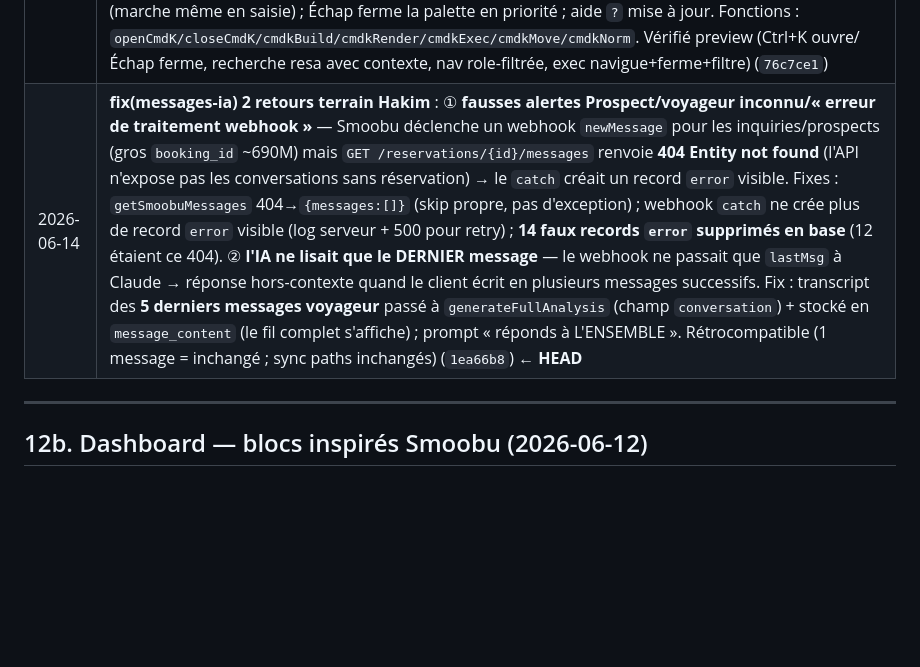
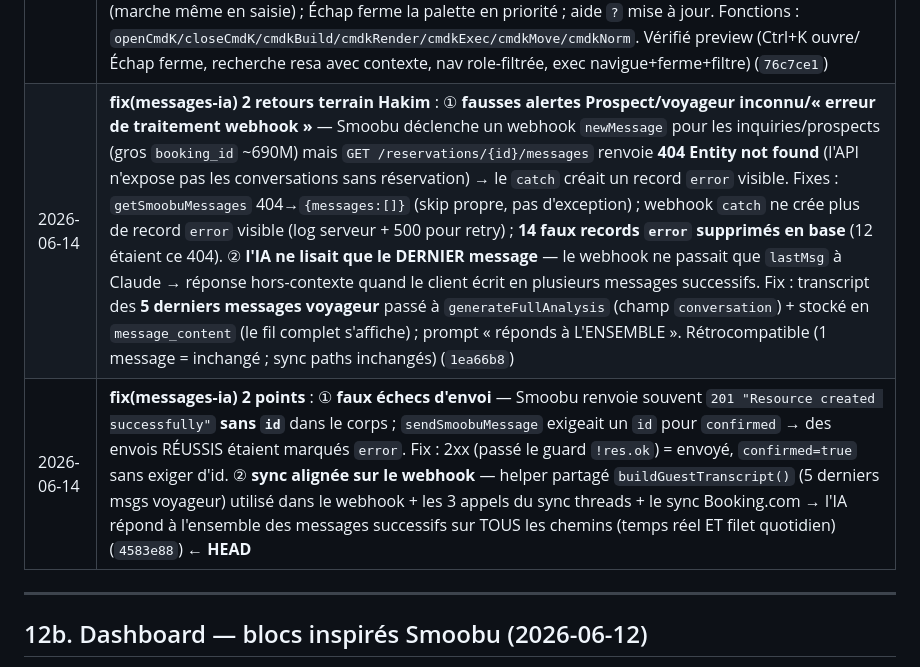
Before and after one commit to hakimharrasse-dot/nex-estate-crm, a Markdown page: CLAUDE.md, the part around the change. GitHub-like rendering; blank space fills up the shorter version.

Commit message:
docs: fixes envoi 201 + sync conversation documentes
Co-Authored-By: Claude Opus 4.8 <noreply@anthropic.com>

```diff
--- a/CLAUDE.md
+++ b/CLAUDE.md
@@ -570,7 +570,8 @@ Le CSV Smoobu affiche les prix de cet appartement **en MAD** (ex: 1207.68 MAD po
 | 2026-06-13 | **feat(ux) barre de filtres collante (desktop)** : demande Hakim — filtrer sans remonter en haut dans une longue liste. Classe `.fb-sticky` (`position:sticky;top:8px`) ajoutée aux 6 barres de filtres (resa/dash/biz/taxe/serv/perso ; barre config Réconciliation exclue). **Piège stacking** : `position:sticky` crée TOUJOURS un contexte d'empilement → cassait les déroulants multi-sélection (overlay `ms-ov` z-209 passait au-dessus de `ms-drop` z-210). Fix : `.fb-sticky` en `z-index:210` (au-dessus de `ms-ov`) + barre de sélection remontée `z-30→z-220` (reste prioritaire quand les 2 barres se croisent). **Mobile** : barre ≈40% de l'écran (trop haute) → `position:static` dans la media query <700px ; desktop garde le sticky. Vérifié preview (fige à top:8 après scroll, déroulants cliquables au-dessus de l'overlay, mobile static) (`3359556`) |
 | 2026-06-13 | **feat(ux) barre de filtres collante AUSSI sur mobile (compacte + bouton Filtres)** : le sticky desktop était désactivé sur mobile (barre complète ≈40% écran). Solution façon applis mobiles pro : barre collante **compacte repliée par défaut** — restent visibles période + mois (la date) + bouton `🔧 Filtres` ; un tap déplie appartement/catégorie/statut/équipe/payeur/recherche (≈18% écran replié vs 40%). `.fb-toggle` injecté par `initFbToggles()` dans chaque `.fb-sticky` (masqué desktop) ; `.fb-collapsed` (défaut) cache `.ms-wrap`+`input.fsel`+`select.fsel:not([id$=-per])` en <700px (inerte desktop) ; `toggleFb()` + `refreshFbToggles()` (libellé + compteur `(n)` de filtres actifs + surbrillance `fb-on`, visible même replié) appelé dans les 5 `*Filter()` + boot ; sticky réactivé mobile. Vérifié preview (mobile replié 18% sticky, tap déplie 353px, compteur+surbrillance, scroll top:8 ; desktop inchangé) (`25f107d`) |
 | 2026-06-14 | **feat(ux) audit UX #3 — palette de commandes Ctrl+K** : `Ctrl+K`/`Cmd+K` (desktop) ou bouton `🔎 Recherche` du tiroir Plus (mobile) ouvre une palette façon Linear/Notion. 4 groupes : **Réservations** (recherche voyageur/réf/appart/source accents ignorés → navigue vers resa + filtre la liste sur la réf), **Aller à** (15 sections, filtrées par rôle via `cmdkCanAccess`=même liste que `goTo`), **Actions** (nouvelle entrée resa/biz/taxe/serv/perso, filtrées rôle), **Rechercher dans** (remplit la recherche de Business/Services/Perso/Taxe). Navigation clavier ↑↓/Entrée/Échap + survol/clic. Module autonome injecté à la 1re ouverture (overlay z-950) ; binding `Ctrl+K` dans le handler global AVANT le guard input (marche même en saisie) ; Échap ferme la palette en priorité ; aide `?` mise à jour. Fonctions : `openCmdK/closeCmdK/cmdkBuild/cmdkRender/cmdkExec/cmdkMove/cmdkNorm`. Vérifié preview (Ctrl+K ouvre/Échap ferme, recherche resa avec contexte, nav role-filtrée, exec navigue+ferme+filtre) (`76c7ce1`) |
-| 2026-06-14 | **fix(messages-ia) 2 retours terrain Hakim** : ① **fausses alertes Prospect/voyageur inconnu/« erreur de traitement webhook »** — Smoobu déclenche un webhook `newMessage` pour les inquiries/prospects (gros `booking_id` ~690M) mais `GET /reservations/{id}/messages` renvoie **404 Entity not found** (l'API n'expose pas les conversations sans réservation) → le `catch` créait un record `error` visible. Fixes : `getSmoobuMessages` 404→`{messages:[]}` (skip propre, pas d'exception) ; webhook `catch` ne crée plus de record `error` visible (log serveur + 500 pour retry) ; **14 faux records `error` supprimés en base** (12 étaient ce 404). ② **l'IA ne lisait que le DERNIER message** — le webhook ne passait que `lastMsg` à Claude → réponse hors-contexte quand le client écrit en plusieurs messages successifs. Fix : transcript des **5 derniers messages voyageur** passé à `generateFullAnalysis` (champ `conversation`) + stocké en `message_content` (le fil complet s'affiche) ; prompt « réponds à L'ENSEMBLE ». Rétrocompatible (1 message = inchangé ; sync paths inchangés) (`1ea66b8`) ← **HEAD** |
+| 2026-06-14 | **fix(messages-ia) 2 retours terrain Hakim** : ① **fausses alertes Prospect/voyageur inconnu/« erreur de traitement webhook »** — Smoobu déclenche un webhook `newMessage` pour les inquiries/prospects (gros `booking_id` ~690M) mais `GET /reservations/{id}/messages` renvoie **404 Entity not found** (l'API n'expose pas les conversations sans réservation) → le `catch` créait un record `error` visible. Fixes : `getSmoobuMessages` 404→`{messages:[]}` (skip propre, pas d'exception) ; webhook `catch` ne crée plus de record `error` visible (log serveur + 500 pour retry) ; **14 faux records `error` supprimés en base** (12 étaient ce 404). ② **l'IA ne lisait que le DERNIER message** — le webhook ne passait que `lastMsg` à Claude → réponse hors-contexte quand le client écrit en plusieurs messages successifs. Fix : transcript des **5 derniers messages voyageur** passé à `generateFullAnalysis` (champ `conversation`) + stocké en `message_content` (le fil complet s'affiche) ; prompt « réponds à L'ENSEMBLE ». Rétrocompatible (1 message = inchangé ; sync paths inchangés) (`1ea66b8`) |
+| 2026-06-14 | **fix(messages-ia) 2 points** : ① **faux échecs d'envoi** — Smoobu renvoie souvent `201 "Resource created successfully"` **sans `id`** dans le corps ; `sendSmoobuMessage` exigeait un `id` pour `confirmed` → des envois RÉUSSIS étaient marqués `error`. Fix : 2xx (passé le guard `!res.ok`) = envoyé, `confirmed=true` sans exiger d'id. ② **sync alignée sur le webhook** — helper partagé `buildGuestTranscript()` (5 derniers msgs voyageur) utilisé dans le webhook + les 3 appels du sync threads + le sync Booking.com → l'IA répond à l'ensemble des messages successifs sur TOUS les chemins (temps réel ET filet quotidien) (`4583e88`) ← **HEAD** |
 
 ---
 
```
